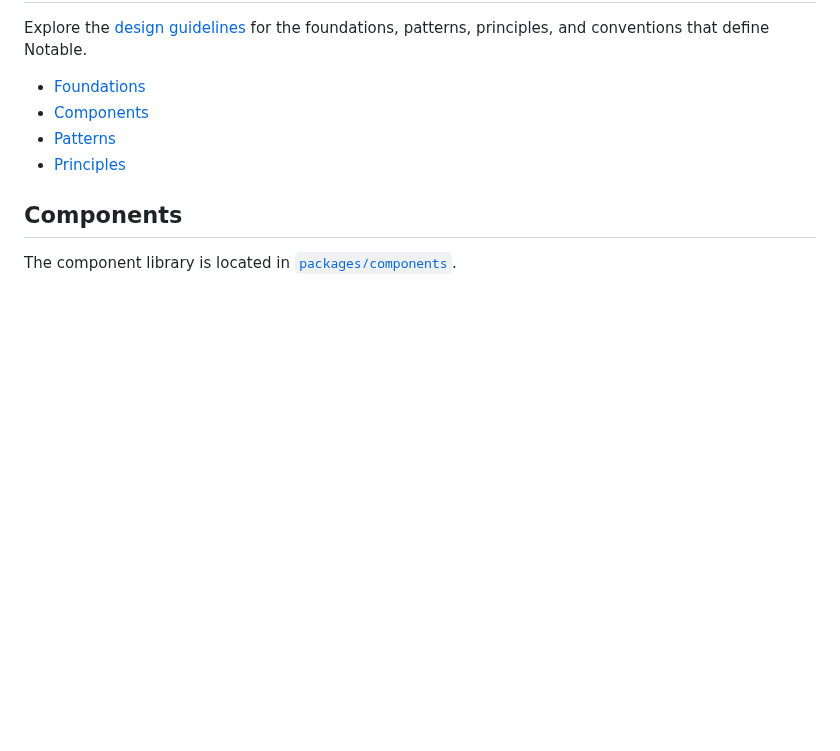
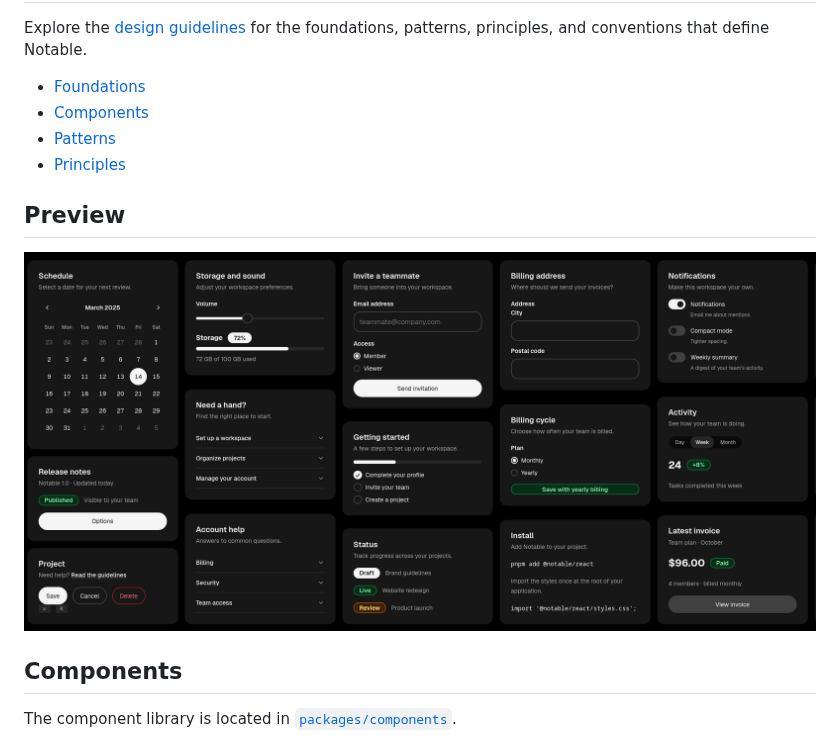
Before and after one commit to dotm4x/notable, a Markdown page: README.md, the part around the change. GitHub-like rendering; pictures changed too: assets/preview.png (added); blank space fills up the shorter version.

Commit message:
docs(README.md): add Preview section

```diff
--- a/README.md
+++ b/README.md
@@ -45,6 +45,10 @@ Explore the [design guidelines](./docs/guidelines/README.md) for the foundations
 - [Patterns](./docs/guidelines/patterns/README.md)
 - [Principles](./docs/guidelines/principles/README.md)
 
+## Preview
+
+![Notable preview](./assets/preview.png)
+
 ## Components
 
 The component library is located in [`packages/components`](./packages/components).
```
